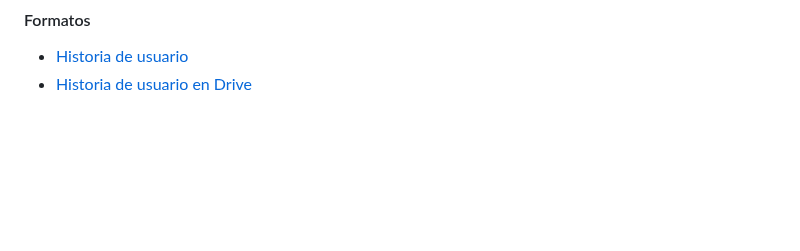
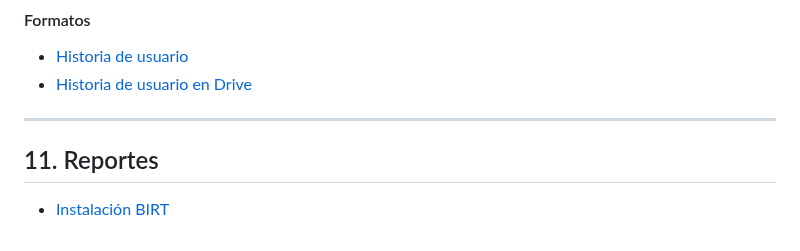
Before and after one commit to udistrital/lineamientos_oas, a Markdown page: README.md, the part around the change. GitHub-like rendering; blank space fills up the shorter version.

Commit message:
feat udistrital/polux_cliente#411: Documentación reportes
- Instalación de birt

```diff
--- a/README.md
+++ b/README.md
@@ -140,3 +140,7 @@ La arquitectura definida para los sistemas en desarrollo en la OAS es módelo po
 #### Formatos
 - [Historia de usuario](/metodologias/formatos/Plantilla_Historias_Usuario-OAS_v2.xlsx)
 - [Historia de usuario en Drive](https://docs.google.com/spreadsheets/d/1eAAnzjovKnLKAkk0tLFSCTGDnS_8K5pV0Fs-2Qmvrg0/edit#gid=713905461)
+
+***
+## 11. Reportes
+- [Instalación BIRT](/instalacion_de_herramientas/birt.md)
```
Also changed, not shown: instalacion_de_herramientas/birt.md (added, +14 -0 lines).
